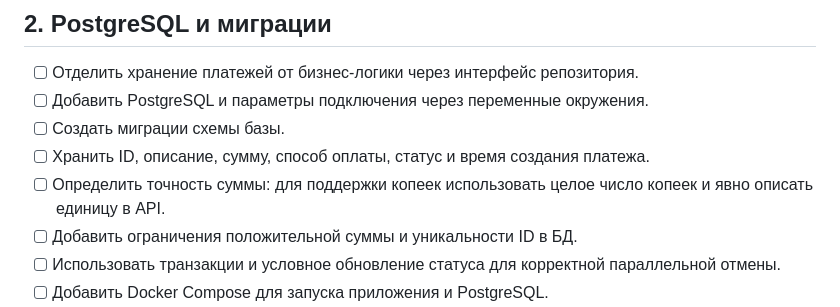
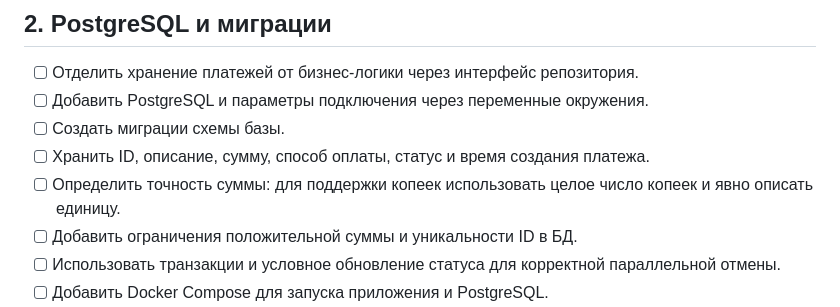
Before and after one commit to arccthecoder/Simple-payment-system, a Markdown page: TODO.md, the part around one of its changes. Drawn GitHub-style.

```diff
--- a/TODO.md
+++ b/TODO.md
@@ -22,7 +22,7 @@ PostgreSQL подключить после изучения основ рабо
 - [ ] Добавить PostgreSQL и параметры подключения через переменные окружения.
 - [ ] Создать миграции схемы базы.
 - [ ] Хранить ID, описание, сумму, способ оплаты, статус и время создания платежа.
-- [ ] Определить точность суммы: для поддержки копеек использовать целое число копеек и явно описать единицу в API.
+- [ ] Определить точность суммы: для поддержки копеек использовать целое число копеек и явно описать единицу.
 - [ ] Добавить ограничения положительной суммы и уникальности ID в БД.
 - [ ] Использовать транзакции и условное обновление статуса для корректной параллельной отмены.
 - [ ] Добавить Docker Compose для запуска приложения и PostgreSQL.
```
Also changed, not shown: other parts of TODO.md (+1 -1 lines).
